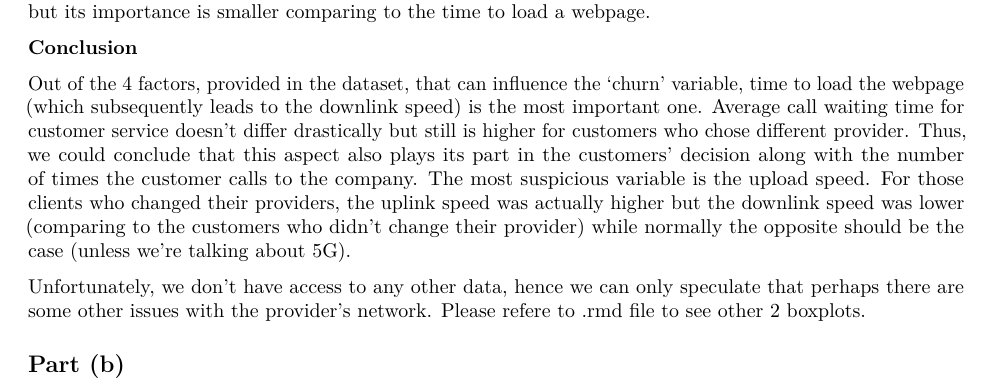
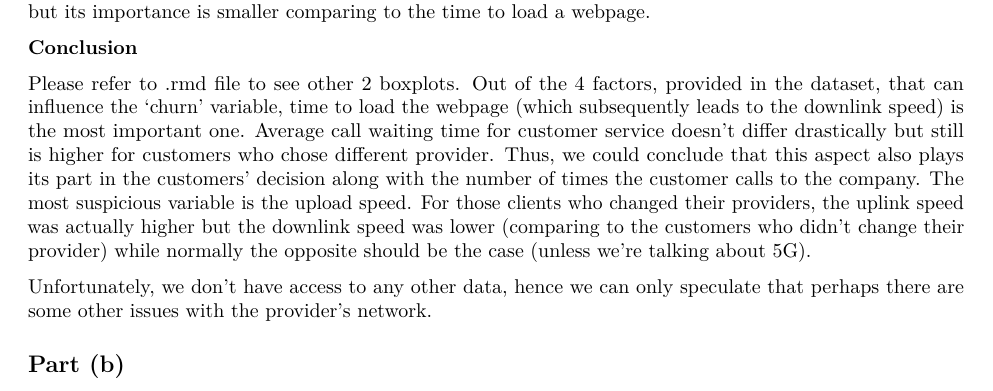
Before and after one commit to taniabuzykina/MATH501-coursework, an R Markdown document (Report.rmd): part of page 2 of 19, cut so that both start at the same text. Rendered offline with R 4.5, knitr and Pandoc, then LaTeX, with nearby package versions; some code elsewhere in the file could not run offline.

Commit message:
hopefully last commit, please let it be last commit

```diff
--- a/Report.rmd
+++ b/Report.rmd
@@ -67,9 +67,9 @@ On the boxplot above we can observe that on average the customers that have swit
 **Conclusion**
 
 
-Out of the 4 factors, provided in the dataset, that can influence the 'churn' variable, time to load the webpage (which subsequently leads to the downlink speed) is the most important one. Average call waiting time for customer service doesn't differ drastically but still is higher for customers who chose different provider. Thus, we could conclude that this aspect also plays its part in the customers' decision along with the number of times the customer calls to the company. The most suspicious variable is the upload speed. For those clients who changed their providers, the uplink speed was actually higher but the downlink speed was lower (comparing to the customers who didn't change their provider) while normally the opposite should be the case (unless we're talking about 5G).
+Please refer to .rmd file to see other 2 boxplots. Out of the 4 factors, provided in the dataset, that can influence the 'churn' variable, time to load the webpage (which subsequently leads to the downlink speed) is the most important one. Average call waiting time for customer service doesn't differ drastically but still is higher for customers who chose different provider. Thus, we could conclude that this aspect also plays its part in the customers' decision along with the number of times the customer calls to the company. The most suspicious variable is the upload speed. For those clients who changed their providers, the uplink speed was actually higher but the downlink speed was lower (comparing to the customers who didn't change their provider) while normally the opposite should be the case (unless we're talking about 5G).
 
-Unfortunately, we don't have access to any other data, hence we can only speculate that perhaps there are some other issues with the provider's network. Please refere to .rmd file to see other 2 boxplots.
+Unfortunately, we don't have access to any other data, hence we can only speculate that perhaps there are some other issues with the provider's network.
 
 
 ## **Part (b)**
```
